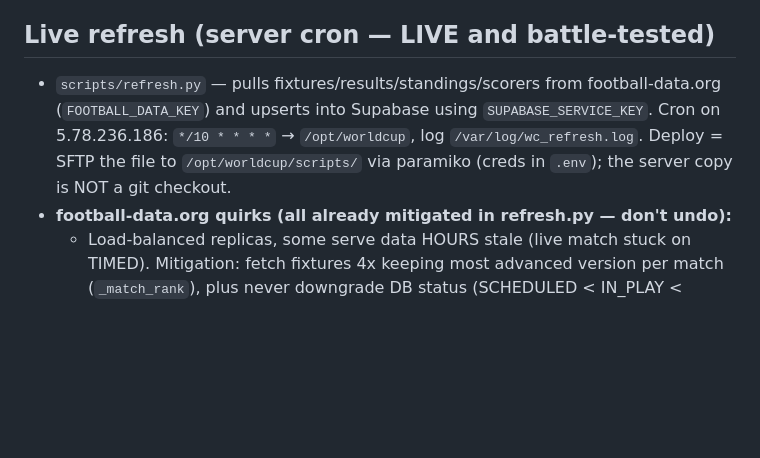
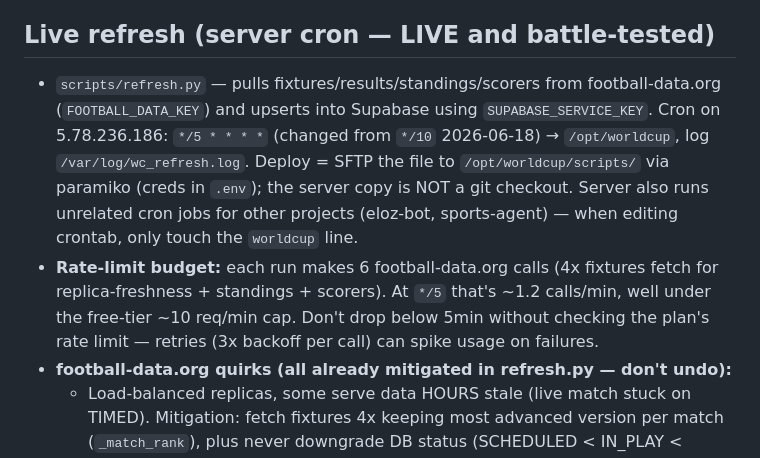
Before and after one commit to EduardoLoz12/Pollada_WC2026_FAM, a Markdown page: CLAUDE.md, the part around the change. Rendered like a GitHub page; blank space fills up the shorter version.

Commit message:
Update CLAUDE.md: cron changed to */5, note rate-limit budget
Cron now runs every 5 min instead of 10 (server crontab updated 2026-06-18). Documenting the football-data.org call budget per run so future interval changes can be checked against the free-tier rate limit.

Co-Authored-By: Claude Sonnet 4.6 <noreply@anthropic.com>

```diff
--- a/CLAUDE.md
+++ b/CLAUDE.md
@@ -52,7 +52,8 @@ Run with `python3` (bash), not the PowerShell `python` (different/restricted ins
 Anon key cannot run DDL (CREATE POLICY, ALTER TABLE) or UPDATE on `participants`. For these, give the user a ready-to-paste SQL snippet for Supabase SQL Editor (https://supabase.com/dashboard → project izjbpheewbfshotjsgim → SQL Editor). Don't try to find/use a service key — it doesn't run DDL via REST anyway.
 
 ## Live refresh (server cron — LIVE and battle-tested)
-- `scripts/refresh.py` — pulls fixtures/results/standings/scorers from football-data.org (`FOOTBALL_DATA_KEY`) and upserts into Supabase using `SUPABASE_SERVICE_KEY`. Cron on 5.78.236.186: `*/10 * * * *` → `/opt/worldcup`, log `/var/log/wc_refresh.log`. Deploy = SFTP the file to `/opt/worldcup/scripts/` via paramiko (creds in `.env`); the server copy is NOT a git checkout.
+- `scripts/refresh.py` — pulls fixtures/results/standings/scorers from football-data.org (`FOOTBALL_DATA_KEY`) and upserts into Supabase using `SUPABASE_SERVICE_KEY`. Cron on 5.78.236.186: `*/5 * * * *` (changed from `*/10` 2026-06-18) → `/opt/worldcup`, log `/var/log/wc_refresh.log`. Deploy = SFTP the file to `/opt/worldcup/scripts/` via paramiko (creds in `.env`); the server copy is NOT a git checkout. Server also runs unrelated cron jobs for other projects (eloz-bot, sports-agent) — when editing crontab, only touch the `worldcup` line.
+- **Rate-limit budget:** each run makes 6 football-data.org calls (4x fixtures fetch for replica-freshness + standings + scorers). At `*/5` that's ~1.2 calls/min, well under the free-tier ~10 req/min cap. Don't drop below 5min without checking the plan's rate limit — retries (3x backoff per call) can spike usage on failures.
 - **football-data.org quirks (all already mitigated in refresh.py — don't undo):**
   - Load-balanced replicas, some serve data HOURS stale (live match stuck on TIMED). Mitigation: fetch fixtures 4x keeping most advanced version per match (`_match_rank`), plus never downgrade DB status (SCHEDULED < IN_PLAY < FINISHED) or wipe scores.
   - Intermittent `ConnectionError` (drops connections). Mitigation: `fd_get` retries 3x with backoff; `main()` runs matches/standings/scorers independently.
```
